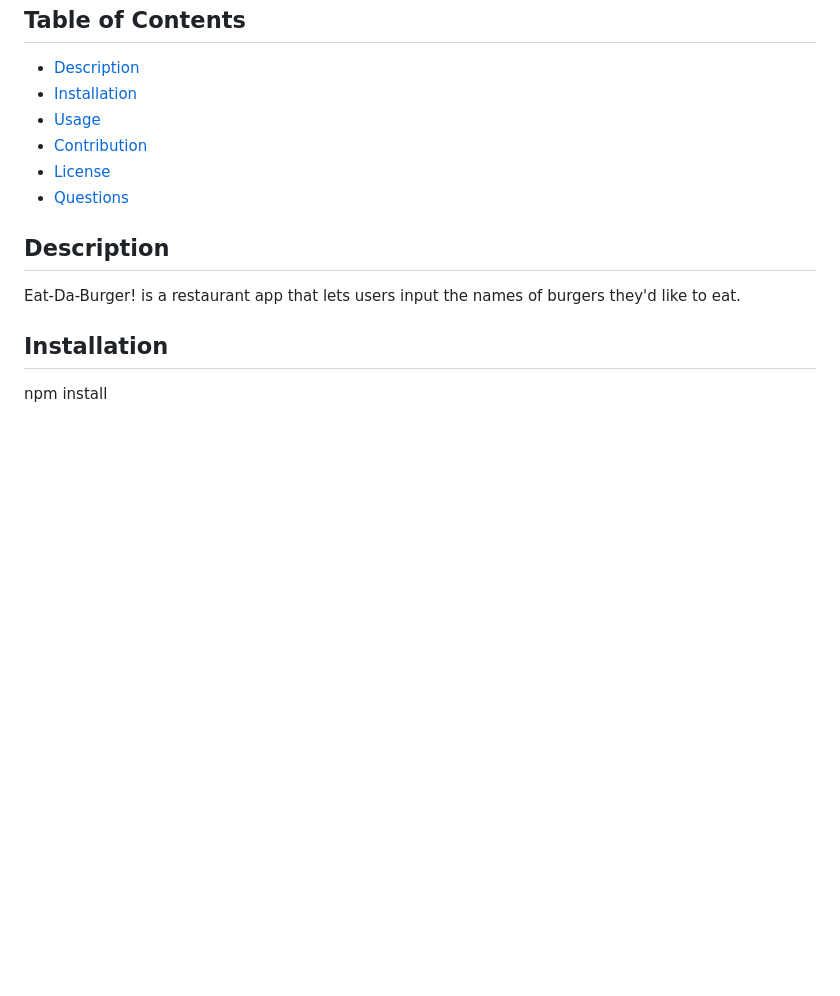
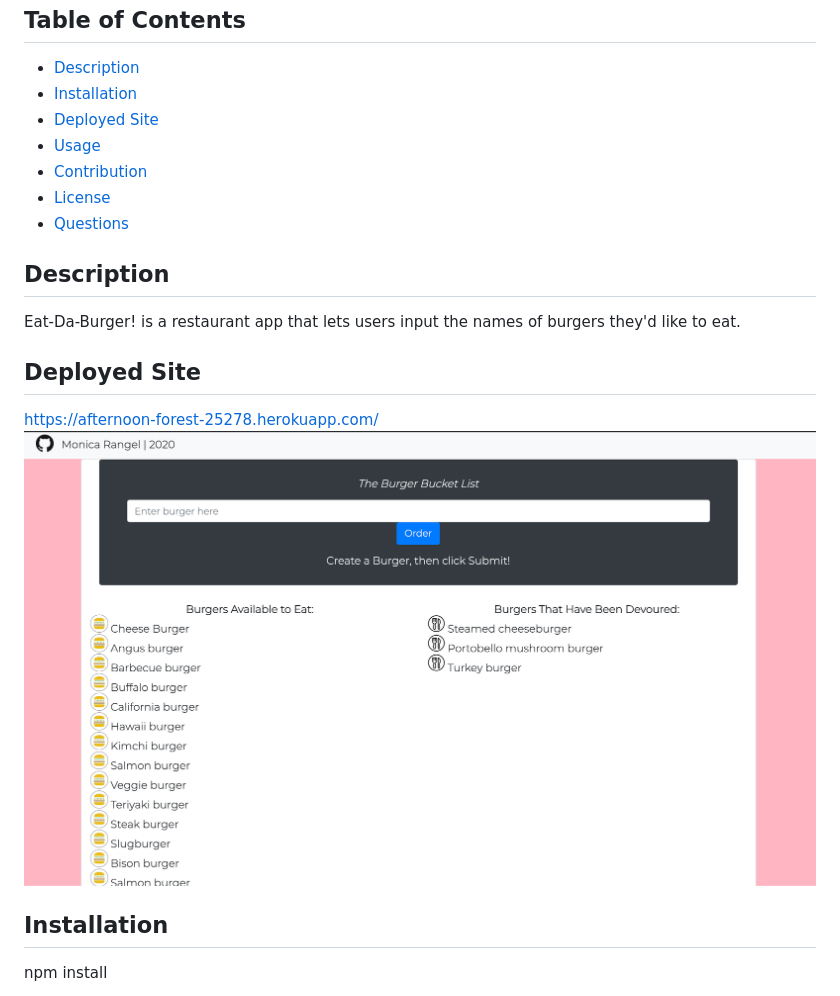
Before and after one commit to monicarangel95/Burger-App, a Markdown page: README.md, the part around the change. Rendered like a GitHub page; pictures changed too: public/assets/img/app.png (added); blank space fills up the shorter version.

Commit message:
adding deployed site links

```diff
--- a/README.md
+++ b/README.md
@@ -4,12 +4,17 @@
   ## Table of Contents
   - [Description](#description)
   - [Installation](#installation)
+  - [Deployed Site](##DeployedSite)
   - [Usage](#usage)
   - [Contribution](#contribution)
   - [License](#license)
   - [Questions](#questions)
   ## Description
   Eat-Da-Burger! is a restaurant app that lets users input the names of burgers they'd like to eat.
+## Deployed Site
+https://afternoon-forest-25278.herokuapp.com/
+![Home](public/assets/img/app.png)
+
   ## Installation
   npm install
   ## Usage
```
